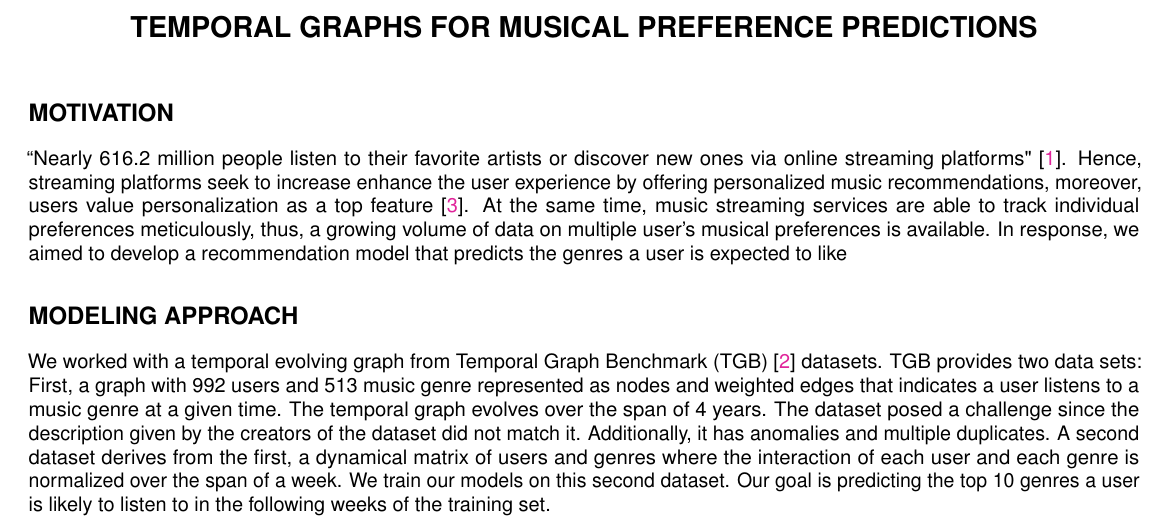
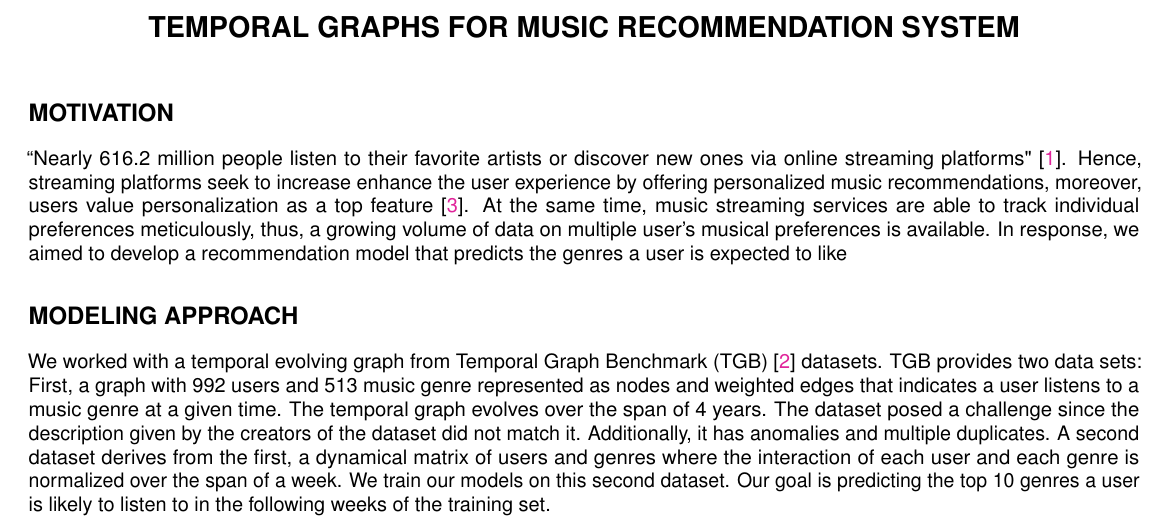
Before and after one commit to AImeetsAG/Temporal-Graphs-for-recommenders, a LaTeX document (presentation/executive_summary.tex): part of the page, cut so that both start at the same text. Compiled offline with pdfLaTeX; a missing font is replaced by an installed copy or a similar font.

Commit message:
Update executive_summary.tex

```diff
--- a/presentation/executive_summary.tex
+++ b/presentation/executive_summary.tex
@@ -100,7 +100,7 @@
 
 \begin{document}
 
-\title{Temporal Graphs for Musical preference predictions}
+\title{Temporal Graphs for Music recommendation system}
 
 \section{Motivation}
 
```
